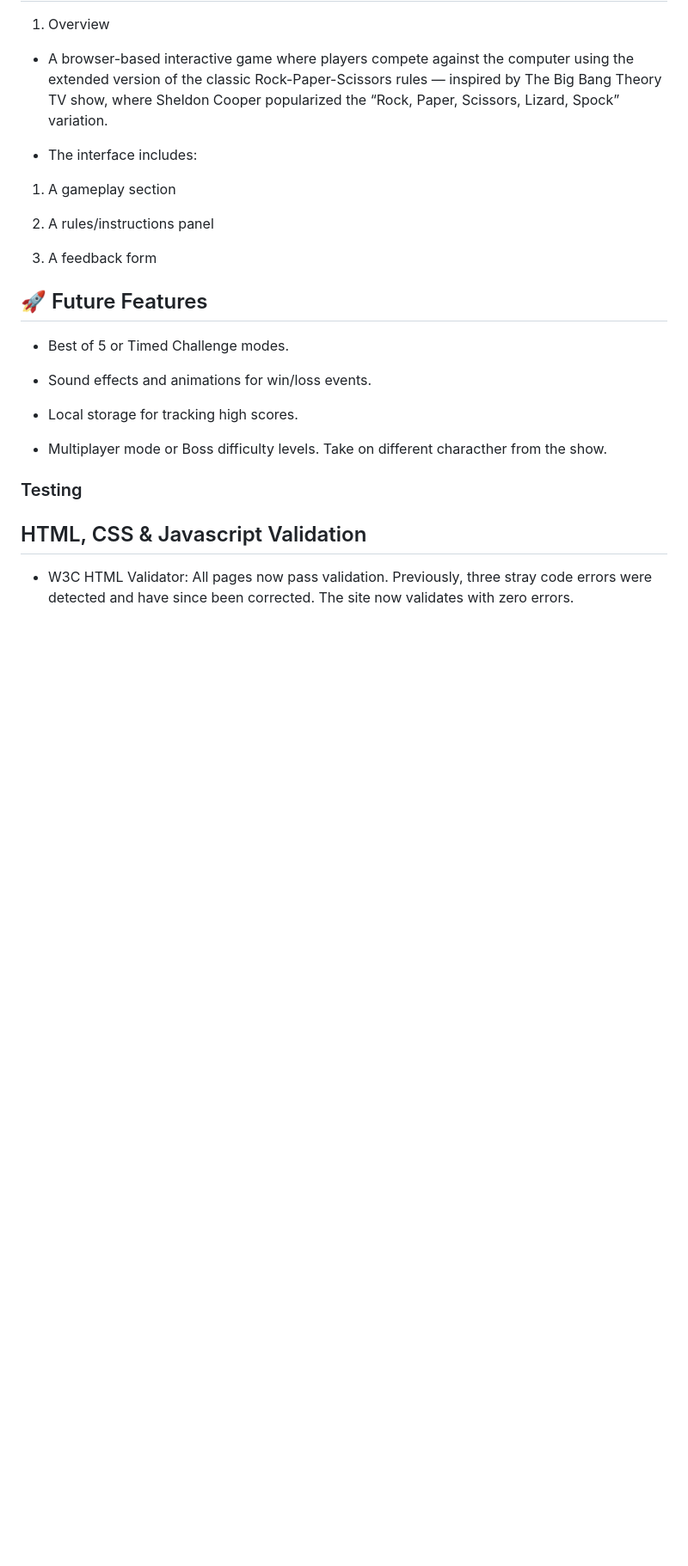
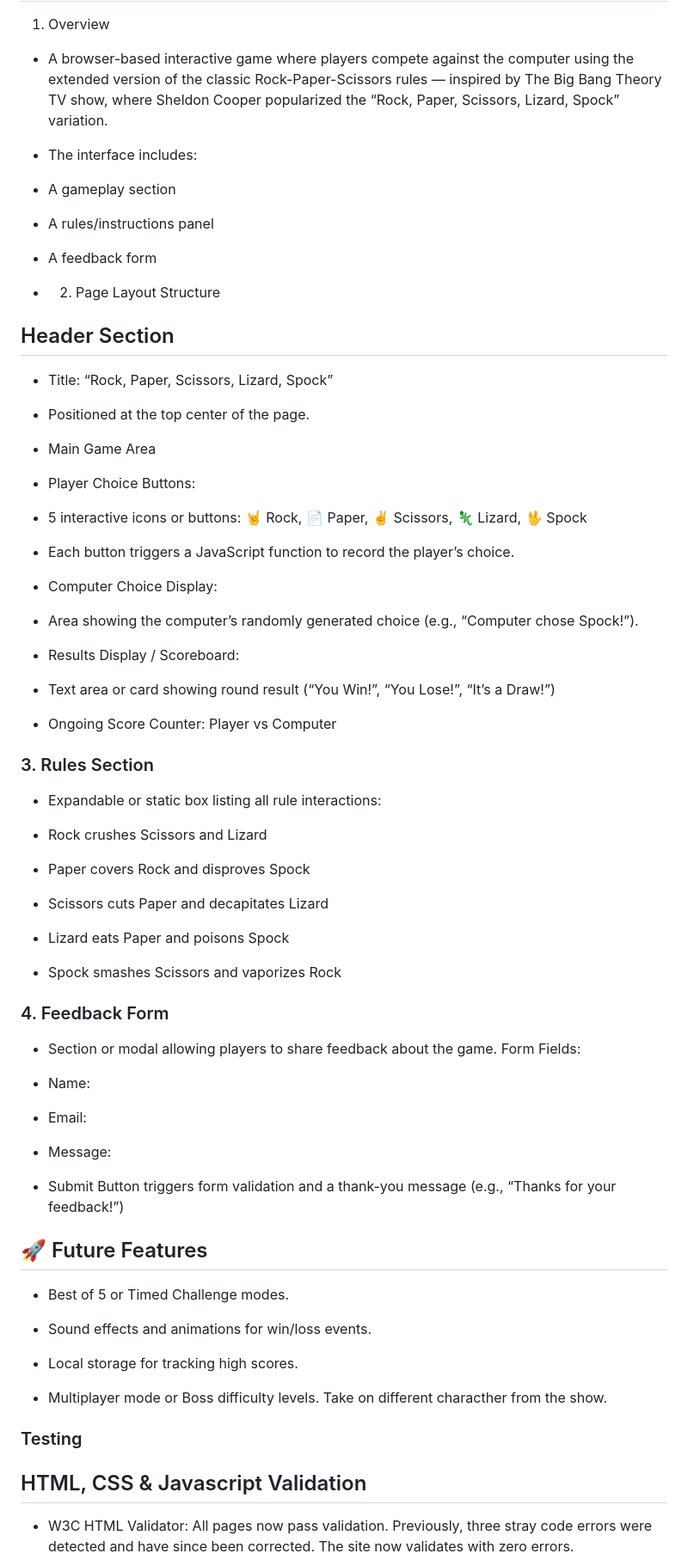
Before and after one commit to brianjdowling101/Rock--Paper--Scissors--Lizard--Spock-, a Markdown page: README.md, the part around the change. Shown at 86% size. GitHub-like rendering; blank space fills up the shorter version.

Commit message:
Update Read.md file. Add sub headings to wireframe.

```diff
--- a/README.md
+++ b/README.md
@@ -67,11 +67,65 @@ Built in Visual Studio using HTML, CSS, and JavaScript, this project brings a ch
 
 - The interface includes:
 
-1. A gameplay section
+- A gameplay section
 
-2. A rules/instructions panel
+- A rules/instructions panel
 
-3. A feedback form
+- A feedback form
+
+- 2. Page Layout Structure
+## Header Section
+
+- Title: “Rock, Paper, Scissors, Lizard, Spock”
+
+- Positioned at the top center of the page.
+
+- Main Game Area
+
+- Player Choice Buttons:
+
+- 5 interactive icons or buttons: 🤘 Rock, 📄 Paper, ✌️ Scissors, 🦎 Lizard, 🖖 Spock
+
+- Each button triggers a JavaScript function to record the player’s choice.
+
+- Computer Choice Display:
+
+- Area showing the computer’s randomly generated choice (e.g., “Computer chose Spock!”).
+
+- Results Display / Scoreboard:
+
+- Text area or card showing round result (“You Win!”, “You Lose!”, “It’s a Draw!”)
+
+- Ongoing Score Counter: Player vs Computer
+
+
+### 3. Rules Section
+
+- Expandable or static box listing all rule interactions:
+
+- Rock crushes Scissors and Lizard
+
+- Paper covers Rock and disproves Spock
+
+- Scissors cuts Paper and decapitates Lizard
+
+- Lizard eats Paper and poisons Spock
+
+- Spock smashes Scissors and vaporizes Rock
+
+### 4. Feedback Form
+
+- Section or modal allowing players to share feedback about the game. Form Fields:
+
+- Name:
+
+- Email:
+
+- Message:
+
+- Submit Button triggers form validation and a thank-you message (e.g., “Thanks for your feedback!”)
+
+
 
 ## 🚀 Future Features
 
```
